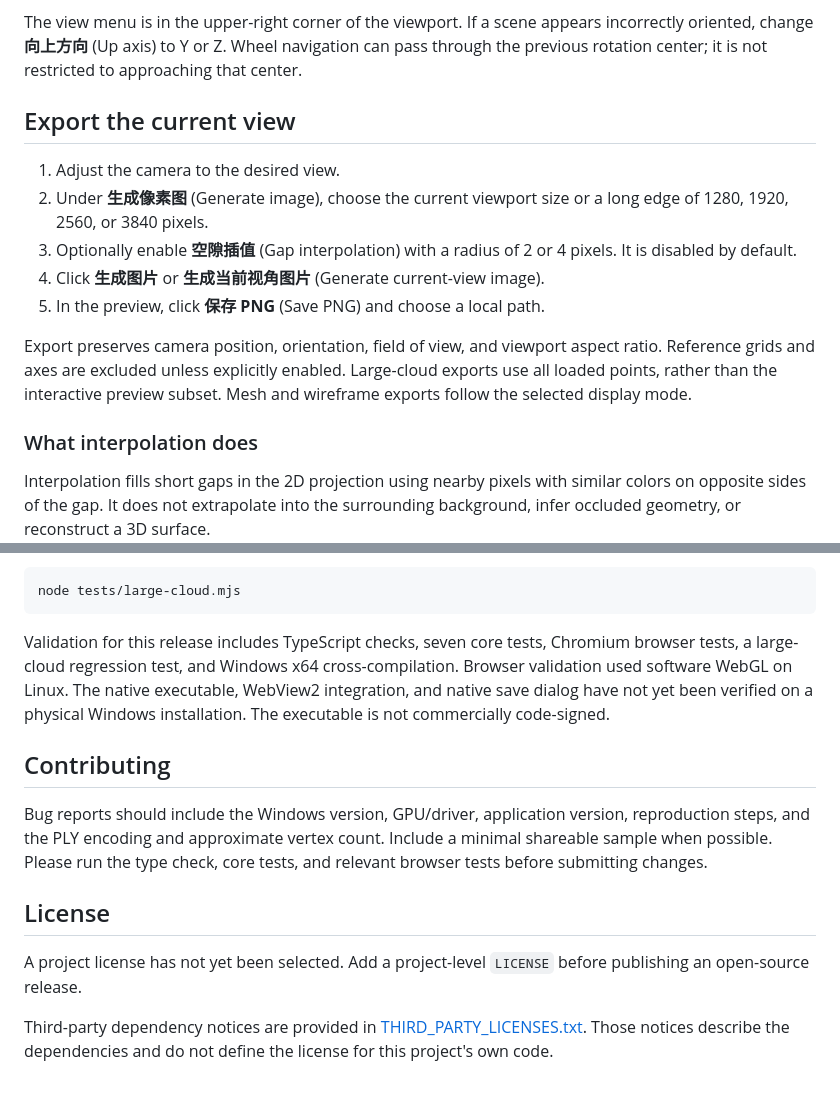
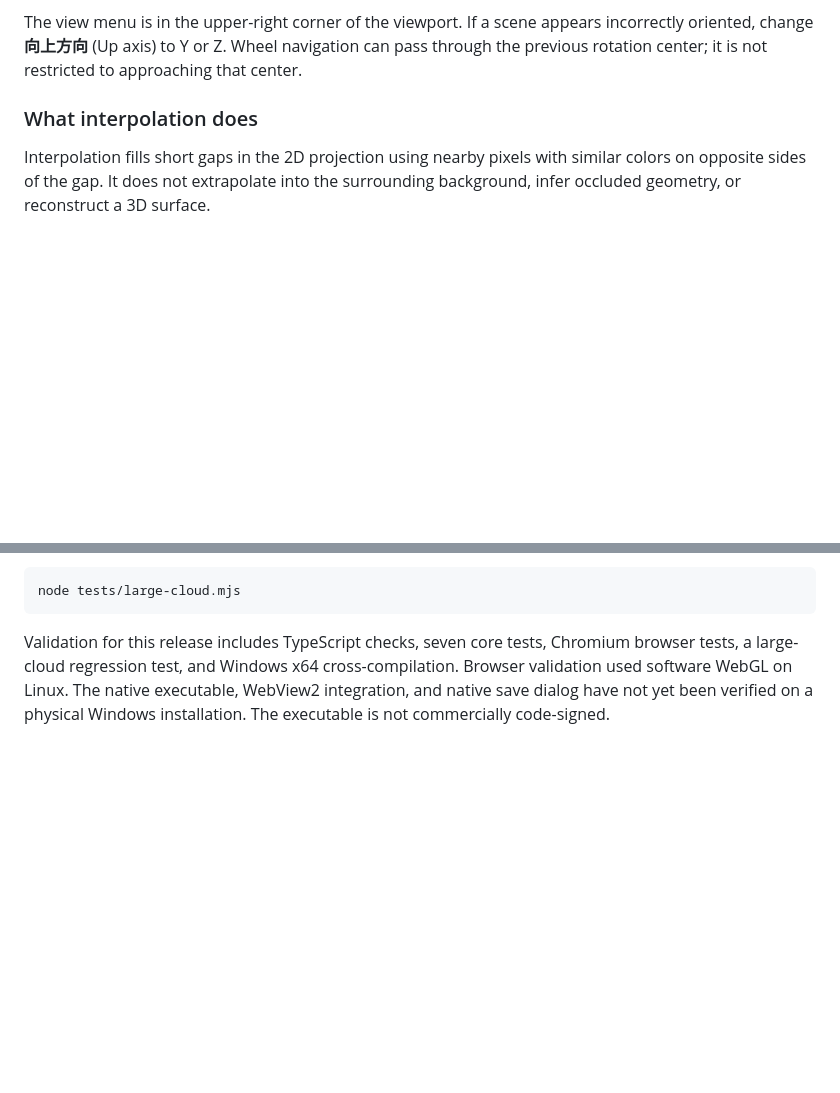
Before and after one commit to 1954499140/PLY-Reader, a Markdown page: README.md, 2 parts joined by grey strips. Rendered like a GitHub page; blank space fills up the shorter version.

````diff
--- a/README.md
+++ b/README.md
@@ -58,15 +58,6 @@ The left toolbar switches the left button between rotation and panning. The hint
 
 The view menu is in the upper-right corner of the viewport. If a scene appears incorrectly oriented, change **向上方向** (Up axis) to Y or Z. Wheel navigation can pass through the previous rotation center; it is not restricted to approaching that center.
 
-## Export the current view
-
-1. Adjust the camera to the desired view.
-2. Under **生成像素图** (Generate image), choose the current viewport size or a long edge of 1280, 1920, 2560, or 3840 pixels.
-3. Optionally enable **空隙插值** (Gap interpolation) with a radius of 2 or 4 pixels. It is disabled by default.
-4. Click **生成图片** or **生成当前视角图片** (Generate current-view image).
-5. In the preview, click **保存 PNG** (Save PNG) and choose a local path.
-
-Export preserves camera position, orientation, field of view, and viewport aspect ratio. Reference grids and axes are excluded unless explicitly enabled. Large-cloud exports use all loaded points, rather than the interactive preview subset. Mesh and wireframe exports follow the selected display mode.
 
 ### What interpolation does
 
@@ -163,13 +154,3 @@ node tests/large-cloud.mjs
 ```
 
 Validation for this release includes TypeScript checks, seven core tests, Chromium browser tests, a large-cloud regression test, and Windows x64 cross-compilation. Browser validation used software WebGL on Linux. The native executable, WebView2 integration, and native save dialog have not yet been verified on a physical Windows installation. The executable is not commercially code-signed.
-
-## Contributing
-
-Bug reports should include the Windows version, GPU/driver, application version, reproduction steps, and the PLY encoding and approximate vertex count. Include a minimal shareable sample when possible. Please run the type check, core tests, and relevant browser tests before submitting changes.
-
-## License
-
-A project license has not yet been selected. Add a project-level `LICENSE` before publishing an open-source release.
-
-Third-party dependency notices are provided in [THIRD_PARTY_LICENSES.txt](THIRD_PARTY_LICENSES.txt). Those notices describe the dependencies and do not define the license for this project's own code.
````
